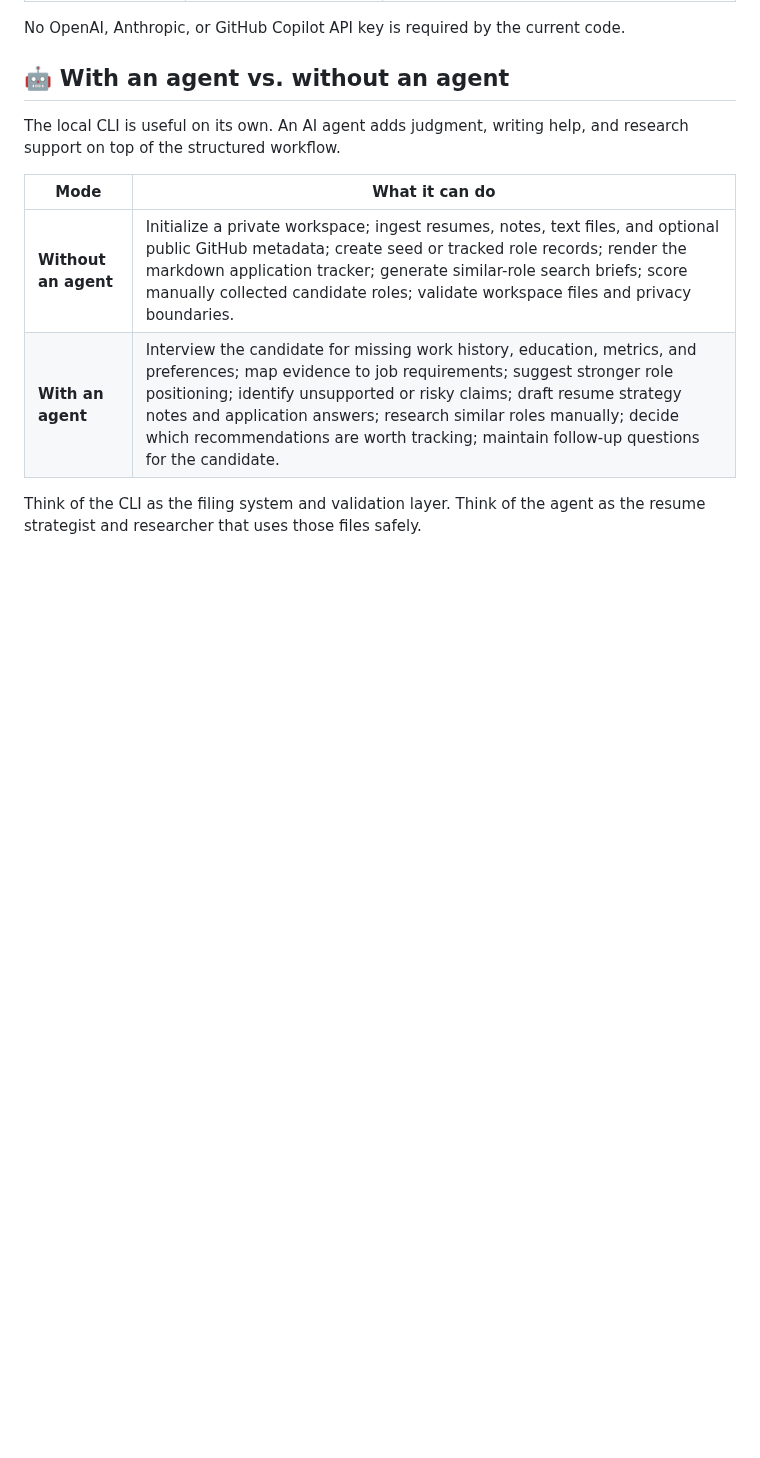
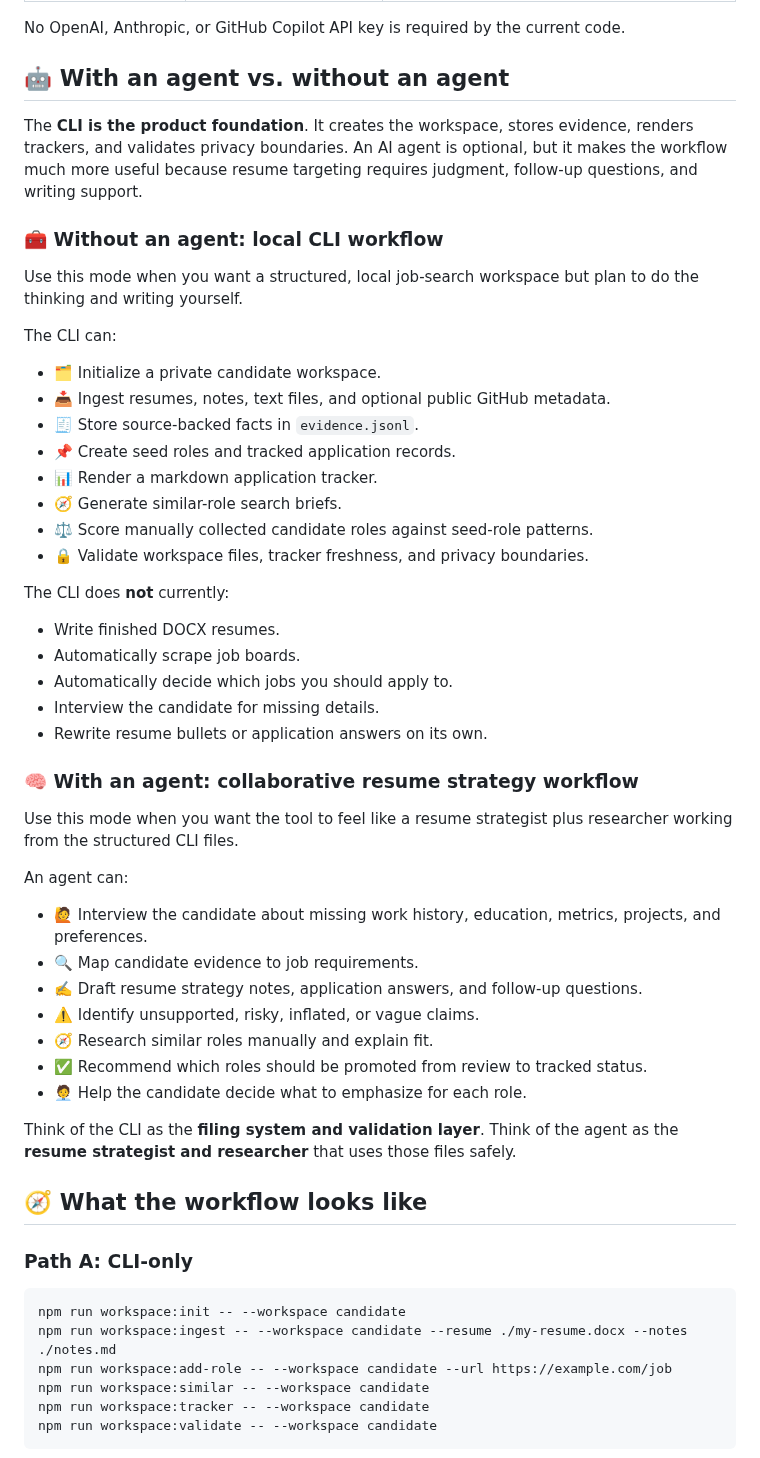
Before and after one commit to DaveVoyles/resume-builder, a Markdown page: README.md, the part around one of its changes. Rendered like a GitHub page; blank space fills up the shorter version.

````diff
--- a/README.md
+++ b/README.md
@@ -46,11 +46,57 @@ No OpenAI, Anthropic, or GitHub Copilot API key is required by the current code.
 
 ## 🤖 With an agent vs. without an agent
 
-The local CLI is useful on its own. An AI agent adds judgment, writing help, and research support on top of the structured workflow.
+The **CLI is the product foundation**. It creates the workspace, stores evidence, renders trackers, and validates privacy boundaries. An AI agent is optional, but it makes the workflow much more useful because resume targeting requires judgment, follow-up questions, and writing support.
 
-| Mode | What it can do |
-| --- | --- |
-| **Without an agent** | Initialize a private workspace; ingest resumes, notes, text files, and optional public GitHub metadata; create seed or tracked role records; render the markdown application tracker; generate similar-role search briefs; score manually collected candidate roles; validate workspace files and privacy boundaries. |
-| **With an agent** | Interview the candidate for missing work history, education, metrics, and preferences; map evidence to job requirements; suggest stronger role positioning; identify unsupported or risky claims; draft resume strategy notes and application answers; research similar roles manually; decide which recommendations are worth tracking; maintain follow-up questions for the candidate. |
+### 🧰 Without an agent: local CLI workflow
 
-Think of the CLI as the filing system and validation layer. Think of the agent as the resume strategist and researcher that uses those files safely.
+Use this mode when you want a structured, local job-search workspace but plan to do the thinking and writing yourself.
+
+The CLI can:
+
+- 🗂️ Initialize a private candidate workspace.
+- 📥 Ingest resumes, notes, text files, and optional public GitHub metadata.
+- 🧾 Store source-backed facts in `evidence.jsonl`.
+- 📌 Create seed roles and tracked application records.
+- 📊 Render a markdown application tracker.
+- 🧭 Generate similar-role search briefs.
+- ⚖️ Score manually collected candidate roles against seed-role patterns.
+- 🔒 Validate workspace files, tracker freshness, and privacy boundaries.
+
+The CLI does **not** currently:
+
+- Write finished DOCX resumes.
+- Automatically scrape job boards.
+- Automatically decide which jobs you should apply to.
+- Interview the candidate for missing details.
+- Rewrite resume bullets or application answers on its own.
+
+### 🧠 With an agent: collaborative resume strategy workflow
+
+Use this mode when you want the tool to feel like a resume strategist plus researcher working from the structured CLI files.
+
+An agent can:
+
+- 🙋 Interview the candidate about missing work history, education, metrics, projects, and preferences.
+- 🔍 Map candidate evidence to job requirements.
+- ✍️ Draft resume strategy notes, application answers, and follow-up questions.
+- ⚠️ Identify unsupported, risky, inflated, or vague claims.
+- 🧭 Research similar roles manually and explain fit.
+- ✅ Recommend which roles should be promoted from review to tracked status.
+- 🧑‍💼 Help the candidate decide what to emphasize for each role.
+
+Think of the CLI as the **filing system and validation layer**. Think of the agent as the **resume strategist and researcher** that uses those files safely.
+
+## 🧭 What the workflow looks like
+
+### Path A: CLI-only
+
+```bash
+npm run workspace:init -- --workspace candidate
+npm run workspace:ingest -- --workspace candidate --resume ./my-resume.docx --notes ./notes.md
+npm run workspace:add-role -- --workspace candidate --url https://example.com/job
+npm run workspace:similar -- --workspace candidate
+npm run workspace:tracker -- --workspace candidate
+npm run workspace:validate -- --workspace candidate
+```
+
````
Also changed, not shown: other parts of README.md (+64 -0 lines).
